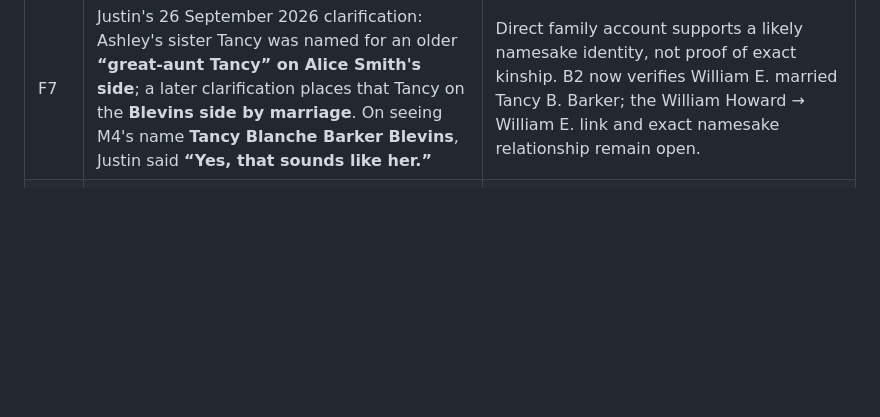
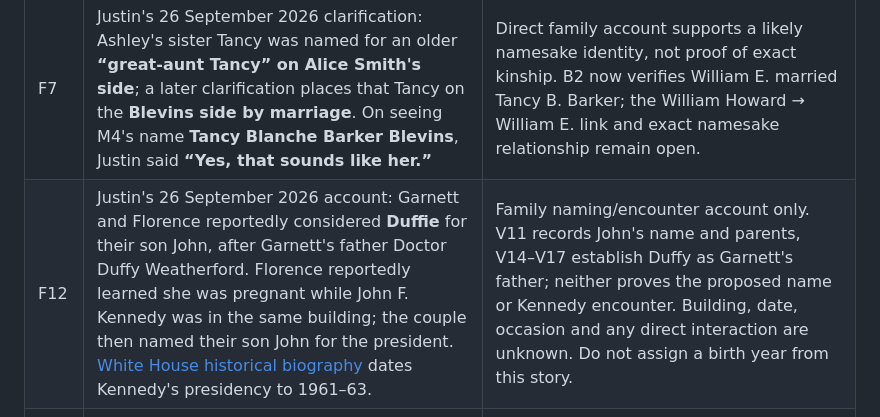
Before and after one commit to kjustin2/Family-Ancestry, a Markdown page: research/sources.md, the part around the change. Rendered like a GitHub page; blank space fills up the shorter version.

```diff
--- a/research/sources.md
+++ b/research/sources.md
@@ -77,6 +77,7 @@ Checked 26 September 2026. Links are to the actual item where possible. A transc
 | P2 | [Hayfield 1972 yearbook, page 258](https://www.e-yearbook.com/yearbooks/Hayfield_Secondary_School_Harvester_Yearbook/1972/Page_258.html) OCR names “Garnett Weatherford”; [Hilda Wolosz obituary](https://www.legacy.com/us/obituaries/citizensvoice/name/hilda-wolosz-obituary?id=7822560) names G.A.R. 1940 graduation. | Photo-search leads only. Hayfield name is not independently identified as Garnett Jr.; a G.A.R. page with Hilda has not been verified. No yearbook image copied. |
 | F3 | Justin's 26 September 2026 account: John and Alice at 6307 Colette Drive; Alice's mother “Gladus” Smith at 6330 Miller; John's parents Garnett Sr. and Florence Weatherford at 6312 Miller; Alice's father reportedly died in the 1990s. Alice's siblings James Howard “Buck,” Tim, Carolyn and Jane Smith; John's siblings Garnett Jr., Steve and Elaine Weatherford; Ashley's siblings John Jr. and Tancy Weatherford. John attended Edison High, Alice Hayfield High, and Florence worked at Burke & Herbert Bank. | Direct family account; V11–V13 and S1 now document the parent pair and all five Smith children. S2 gives James's death year as 1990, a correction to the approximate recollection. School and job details remain open. |
 | F7 | Justin's 26 September 2026 clarification: Ashley's sister Tancy was named for an older **“great-aunt Tancy” on Alice Smith's side**; a later clarification places that Tancy on the **Blevins side by marriage**. On seeing M4's name **Tancy Blanche Barker Blevins**, Justin said **“Yes, that sounds like her.”** | Direct family account supports a likely namesake identity, not proof of exact kinship. B2 now verifies William E. married Tancy B. Barker; the William Howard → William E. link and exact namesake relationship remain open. |
+| F12 | Justin's 26 September 2026 account: Garnett and Florence reportedly considered **Duffie** for their son John, after Garnett's father Doctor Duffy Weatherford. Florence reportedly learned she was pregnant while John F. Kennedy was in the same building; the couple then named their son John for the president. [White House historical biography](https://obamawhitehouse.archives.gov/1600/presidents/johnfkennedy) dates Kennedy's presidency to 1961–63. | Family naming/encounter account only. V11 records John's name and parents, V14–V17 establish Duffy as Garnett's father; neither proves the proposed name or Kennedy encounter. Building, date, occasion and any direct interaction are unknown. Do not assign a birth year from this story. |
 | V1 | [Fairfax County real-estate lookup](https://icare.fairfaxcounty.gov/ffxcare/search/commonsearch.aspx?mode=address), search **6307 Colette Dr** or parcel **0913 06030010**: John Gordon Weatherford `TR`, Alice Marie Weatherford `TR`, Glynalta Park lot 10 block 3, 1989 construction, 1993 verified $255,000 sale, 2022 no-consideration entry, 2000–2026 assessments. [Assessment method](https://www.fairfaxcounty.gov/taxes/real-estate). | Official live county property record, viewed 26 September 2026. Search-page link is stable; parcel results are session-specific. Deeds 08861-1401 and 27645-0564 were not read. Assessment is not equity or net worth. |
 | V2 | [U.S. Census Geocoder result](https://geocoding.geo.census.gov/geocoder/geographies/onelineaddress?address=6307%20Colette%20Dr%2C%20Alexandria%2C%20VA%2022315&benchmark=Public_AR_Current&vintage=Current_Current&format=json): address match, approximate point **38.755193, -77.160869**, Fairfax County / Franconia CDP. The same service matched [6330 Miller](https://geocoding.geo.census.gov/geocoder/geographies/onelineaddress?address=6330%20Miller%20Dr%2C%20Alexandria%2C%20VA%2022315&benchmark=Public_AR_Current&vintage=Current_Current&format=json) and [6312 Miller](https://geocoding.geo.census.gov/geocoder/geographies/onelineaddress?address=6312%20Miller%20Dr%2C%20Alexandria%2C%20VA%2022315&benchmark=Public_AR_Current&vintage=Current_Current&format=json) for the neighborhood map. | Federal geographic service; geocodes are approximate. Alexandria is a postal city here, not the local jurisdiction. |
 | V3 | [Fairfax County 1986 Area IV plan, p. 63](https://www.fairfaxcounty.gov/planning-development/sites/planning-development/files/assets/documents/comprehensiveplan/planhistoric/1986/area%204.pdf#page=64): identifies Glynalta Park as an existing larger-lot subdivision and discusses transition density nearby. | County historical planning context; does not locate the grandparents or prove their residence dates. |
```
Also changed, not shown: branches/weatherford-smith-generations.md (+2 -0 lines), branches/weatherford.md (+4 -0 lines).
